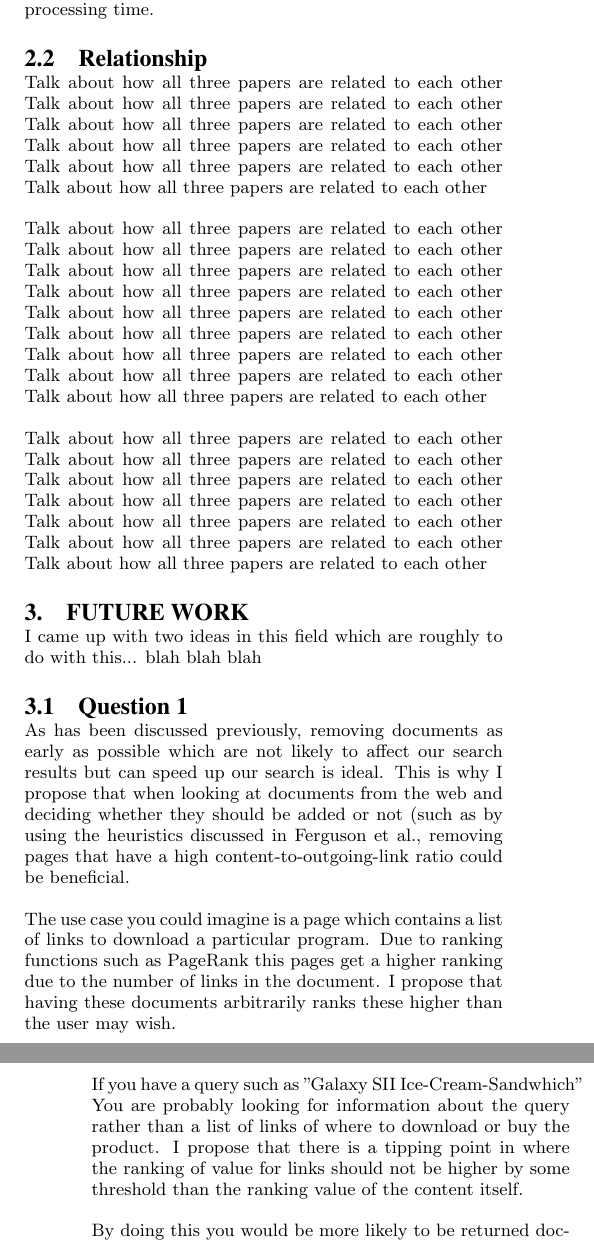
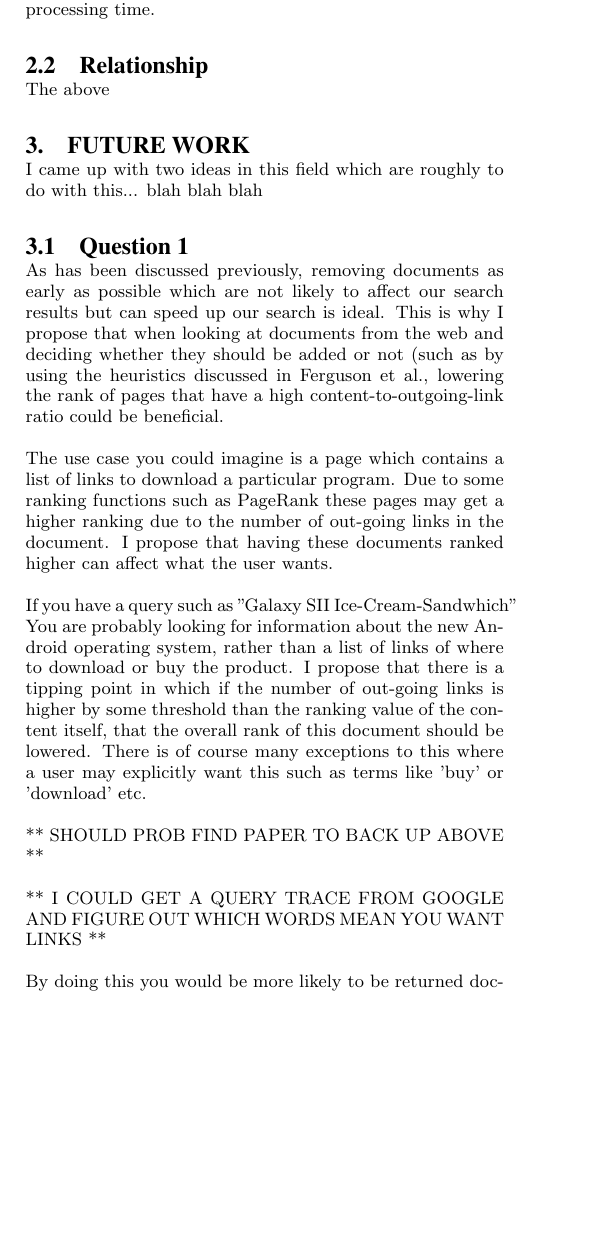
Before and after one commit to ehills/COSC431-Asgn2, a LaTeX paper (asgn2.tex): two parts of the columns of pages 3 and 4 of 4 before the commit and part of one column of page 3 of 4 after it, the two joined at a grey line, cut so that both start at the same text, the shorter picture padded with empty space. Compiled offline with pdfLaTeX.

Commit message:
rewrote question 1

```diff
--- a/asgn2.tex
+++ b/asgn2.tex
@@ -131,41 +131,23 @@ The above then imposes a new problem however which is compression. Because the d
 This set up was then run on the Wall Street Journal database and vast improvements in all areas were found. Their experimen found they could reduce memory requirements from 173,000 to 4,000 accumulators; reduce the size of data requested from disk from 532 Kb to 157 Kb; and reduce cpu time from 3.18 to 1.20 seconds. These are all possible by the filtering algorithm described above and then by understanding that if we sort the list on term frequency then only the first part of each list will be examined saving in a lot of processing time.
 
 \subsection{Relationship}
-Talk about how all three papers are related to each other
-Talk about how all three papers are related to each other
-Talk about how all three papers are related to each other
-Talk about how all three papers are related to each other
-Talk about how all three papers are related to each other
-Talk about how all three papers are related to each other
 
-Talk about how all three papers are related to each other
-Talk about how all three papers are related to each other
-Talk about how all three papers are related to each other
-Talk about how all three papers are related to each other
-Talk about how all three papers are related to each other
-Talk about how all three papers are related to each other
-Talk about how all three papers are related to each other
-Talk about how all three papers are related to each other
-Talk about how all three papers are related to each other
-
-Talk about how all three papers are related to each other
-Talk about how all three papers are related to each other
-Talk about how all three papers are related to each other
-Talk about how all three papers are related to each other
-Talk about how all three papers are related to each other
-Talk about how all three papers are related to each other
-Talk about how all three papers are related to each other
+The above
 
 \section{Future Work}
 I came up with two ideas in this field which are roughly to do with this... blah blah blah
 
 \subsection{Question 1}
 
-As has been discussed previously, removing documents as early as possible which are not likely to affect our search results but can speed up our search is ideal. This is why I propose that when looking at documents from the web and deciding whether they should be added or not (such as by using the heuristics discussed in Ferguson et al., removing pages that have a high content-to-outgoing-link ratio could be beneficial.
+As has been discussed previously, removing documents as early as possible which are not likely to affect our search results but can speed up our search is ideal. This is why I propose that when looking at documents from the web and deciding whether they should be added or not (such as by using the heuristics discussed in Ferguson et al., lowering the rank of pages that have a high content-to-outgoing-link ratio could be beneficial.
 
-The use case you could imagine is a page which contains a list of links to download a particular program. Due to ranking functions such as PageRank this pages get a higher ranking due to the number of links in the document. I propose that having these documents arbitrarily ranks these higher than the user may wish.
+The use case you could imagine is a page which contains a list of links to download a particular program. Due to some ranking functions such as PageRank these pages may get a higher ranking due to the number of out-going links in the document. I propose that having these documents ranked higher can affect what the user wants.
 
-If you have a query such as "Galaxy SII Ice-Cream-Sandwhich" You are probably looking for information about the query rather than a list of links of where to download or buy the product. I propose that there is a tipping point in where the ranking of value for links should not be higher by some threshold than the ranking value of the content itself.
+If you have a query such as "Galaxy SII Ice-Cream-Sandwhich" You are probably looking for information about the new Android operating system, rather than a list of links of where to download or buy the product. I propose that there is a tipping point in which if the number of out-going links is higher by some threshold than the ranking value of the content itself, that the overall rank of this document should be lowered. There is of course many exceptions to this where a user may explicitly want this such as terms like 'buy' or 'download' etc.
+
+** SHOULD PROB FIND PAPER TO BACK UP ABOVE **
+
+** I COULD GET A QUERY TRACE FROM GOOGLE AND FIGURE OUT WHICH WORDS MEAN YOU WANT LINKS **
 
 By doing this you would be more likely to be returned documents containing more content than links on a particular page.
 
```
Also changed, not shown: asgn2.pdf.
